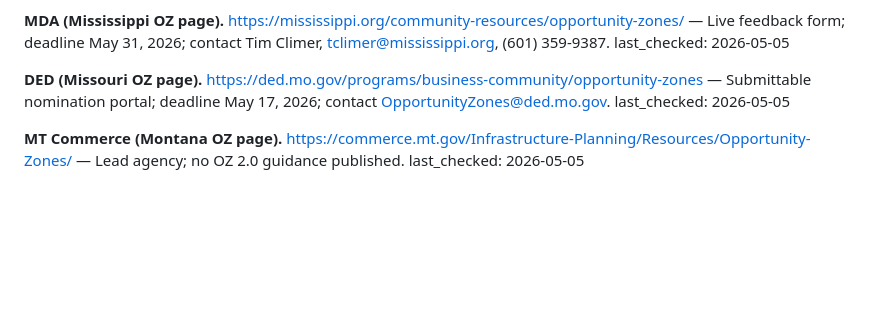
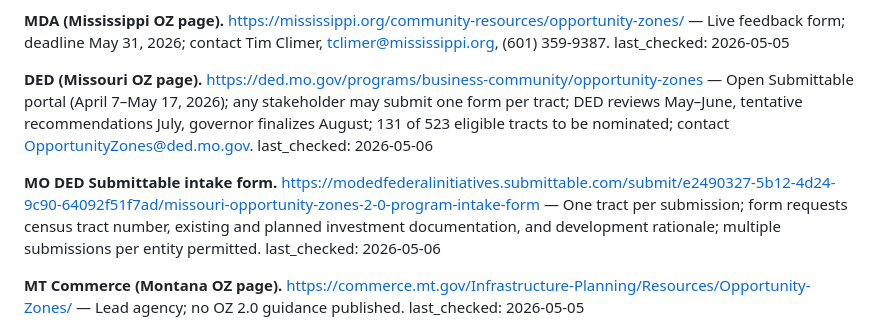
Before and after one commit to vargovargo/oz2, a Markdown page: references.md, the part around the change. Drawn GitHub-style; blank space fills up the shorter version.

Commit message:
feat(missouri): update references.md with Submittable portal details
https://claude.ai/code/session_01CRPr4Fb9cevDQySbheRX8x

```diff
--- a/references.md
+++ b/references.md
@@ -285,7 +285,9 @@ purpose: |
 
 **MDA (Mississippi OZ page).** https://mississippi.org/community-resources/opportunity-zones/ — Live feedback form; deadline May 31, 2026; contact Tim Climer, tclimer@mississippi.org, (601) 359-9387. last_checked: 2026-05-05
 
-**DED (Missouri OZ page).** https://ded.mo.gov/programs/business-community/opportunity-zones — Submittable nomination portal; deadline May 17, 2026; contact OpportunityZones@ded.mo.gov. last_checked: 2026-05-05
+**DED (Missouri OZ page).** https://ded.mo.gov/programs/business-community/opportunity-zones — Open Submittable portal (April 7–May 17, 2026); any stakeholder may submit one form per tract; DED reviews May–June, tentative recommendations July, governor finalizes August; 131 of 523 eligible tracts to be nominated; contact OpportunityZones@ded.mo.gov. last_checked: 2026-05-06
+
+**MO DED Submittable intake form.** https://modedfederalinitiatives.submittable.com/submit/e2490327-5b12-4d24-9c90-64092f51f7ad/missouri-opportunity-zones-2-0-program-intake-form — One tract per submission; form requests census tract number, existing and planned investment documentation, and development rationale; multiple submissions per entity permitted. last_checked: 2026-05-06
 
 **MT Commerce (Montana OZ page).** https://commerce.mt.gov/Infrastructure-Planning/Resources/Opportunity-Zones/ — Lead agency; no OZ 2.0 guidance published. last_checked: 2026-05-05
 
```
